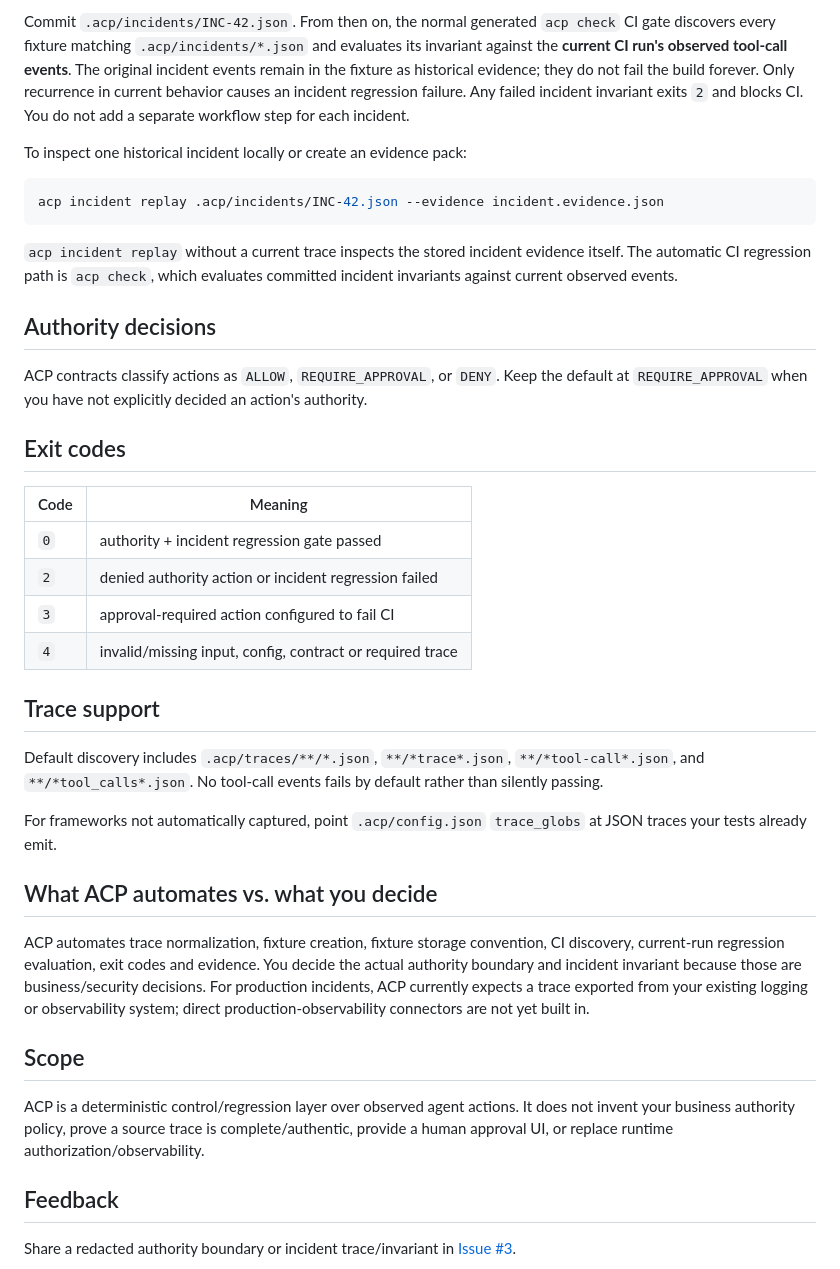
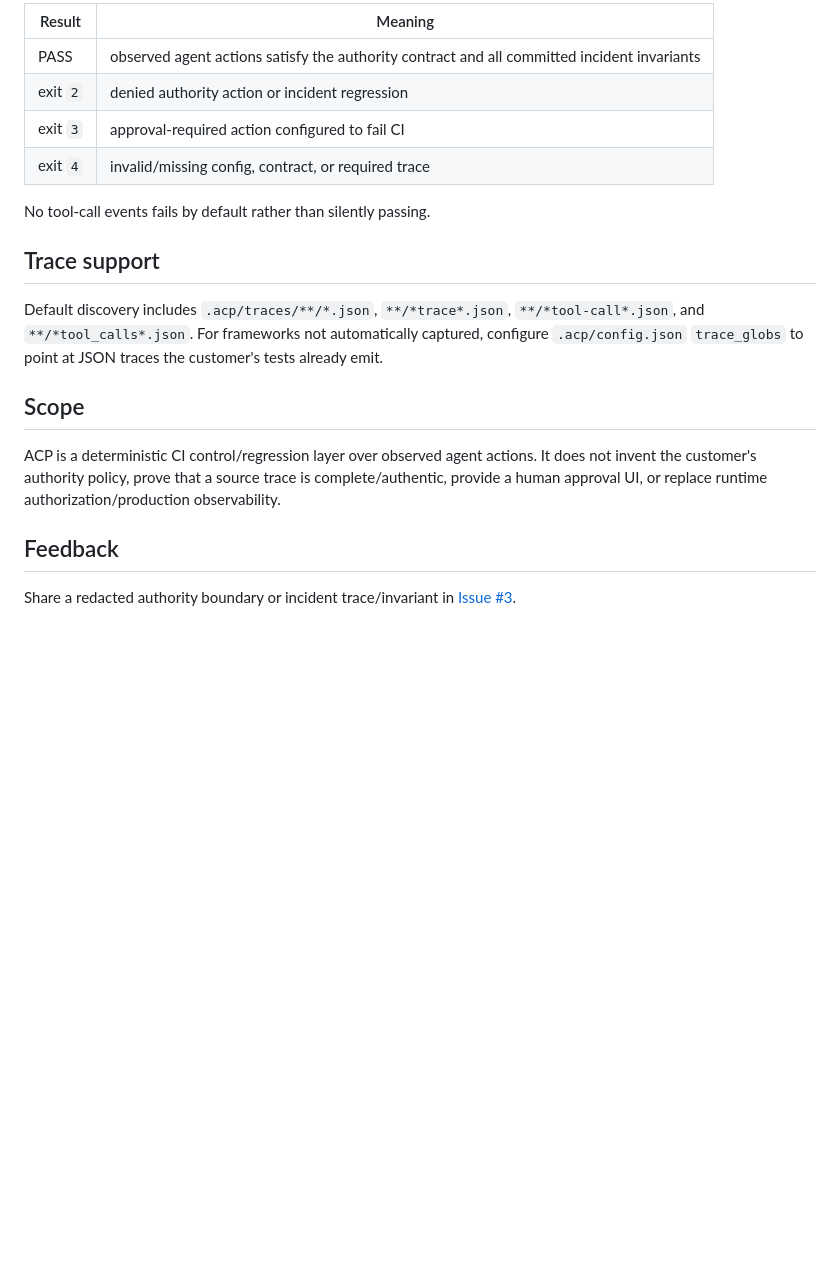
Before and after one commit to myfastcat/ACP, a Markdown page: agent-control-plane/README.md, the part around one of its changes. Rendered like a GitHub page; blank space fills up the shorter version.

````diff
--- a/agent-control-plane/README.md
+++ b/agent-control-plane/README.md
@@ -45,40 +72,20 @@ acp incident assert .acp/incidents/INC-42.json --max-occurrences send_email --ma
 
-Commit `.acp/incidents/INC-42.json`. From then on, the normal generated `acp check` CI gate discovers every fixture matching `.acp/incidents/*.json` and evaluates its invariant against the **current CI run's observed tool-call events**. The original incident events remain in the fixture as historical evidence; they do not fail the build forever. Only recurrence in current behavior causes an incident regression failure. Any failed incident invariant exits `2` and blocks CI. You do not add a separate workflow step for each incident.
+| Result | Meaning |
+|---|---|
+| PASS | observed agent actions satisfy the authority contract and all committed incident invariants |
+| exit `2` | denied authority action or incident regression |
+| exit `3` | approval-required action configured to fail CI |
+| exit `4` | invalid/missing config, contract, or required trace |
 
-To inspect one historical incident locally or create an evidence pack:
-
-```bash
-acp incident replay .acp/incidents/INC-42.json --evidence incident.evidence.json
-```
-
-`acp incident replay` without a current trace inspects the stored incident evidence itself. The automatic CI regression path is `acp check`, which evaluates committed incident invariants against current observed events.
-
-## Authority decisions
-
-ACP contracts classify actions as `ALLOW`, `REQUIRE_APPROVAL`, or `DENY`. Keep the default at `REQUIRE_APPROVAL` when you have not explicitly decided an action's authority.
-
-## Exit codes
-
-| Code | Meaning |
-|---|---|
-| `0` | authority + incident regression gate passed |
-| `2` | denied authority action or incident regression failed |
-| `3` | approval-required action configured to fail CI |
-| `4` | invalid/missing input, config, contract or required trace |
+No tool-call events fails by default rather than silently passing.
 
 ## Trace support
 
-Default discovery includes `.acp/traces/**/*.json`, `**/*trace*.json`, `**/*tool-call*.json`, and `**/*tool_calls*.json`. No tool-call events fails by default rather than silently passing.
-
-For frameworks not automatically captured, point `.acp/config.json` `trace_globs` at JSON traces your tests already emit.
-
-## What ACP automates vs. what you decide
-
-ACP automates trace normalization, fixture creation, fixture storage convention, CI discovery, current-run regression evaluation, exit codes and evidence. You decide the actual authority boundary and incident invariant because those are business/security decisions. For production incidents, ACP currently expects a trace exported from your existing logging or observability system; direct production-observability connectors are not yet built in.
+Default discovery includes `.acp/traces/**/*.json`, `**/*trace*.json`, `**/*tool-call*.json`, and `**/*tool_calls*.json`. For frameworks not automatically captured, configure `.acp/config.json` `trace_globs` to point at JSON traces the customer's tests already emit.
 
 ## Scope
 
-ACP is a deterministic control/regression layer over observed agent actions. It does not invent your business authority policy, prove a source trace is complete/authentic, provide a human approval UI, or replace runtime authorization/observability.
+ACP is a deterministic CI control/regression layer over observed agent actions. It does not invent the customer's authority policy, prove that a source trace is complete/authentic, provide a human approval UI, or replace runtime authorization/production observability.
 
 ## Feedback
 
````
Also changed, not shown: other parts of agent-control-plane/README.md (+50 -23 lines).
